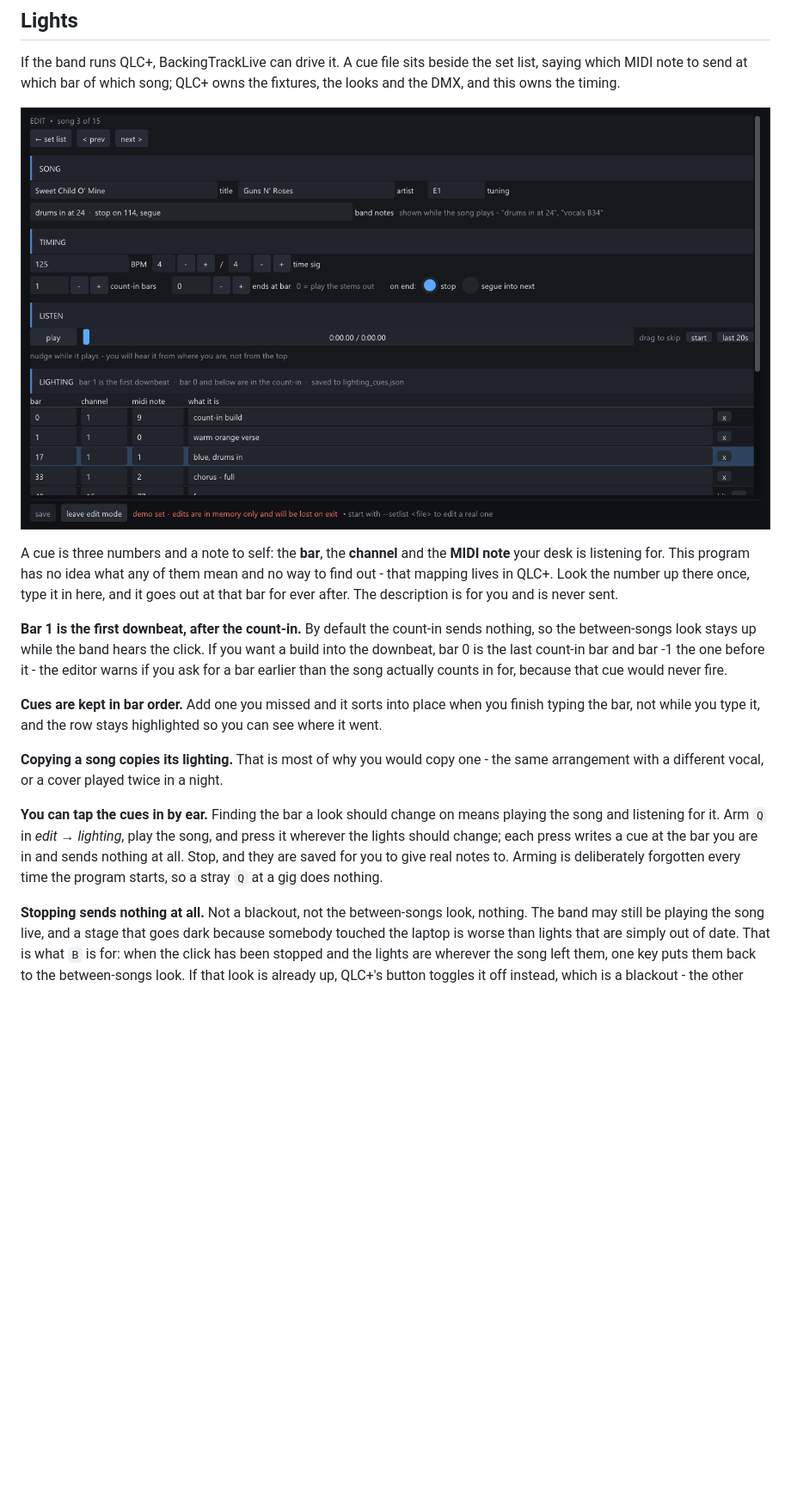
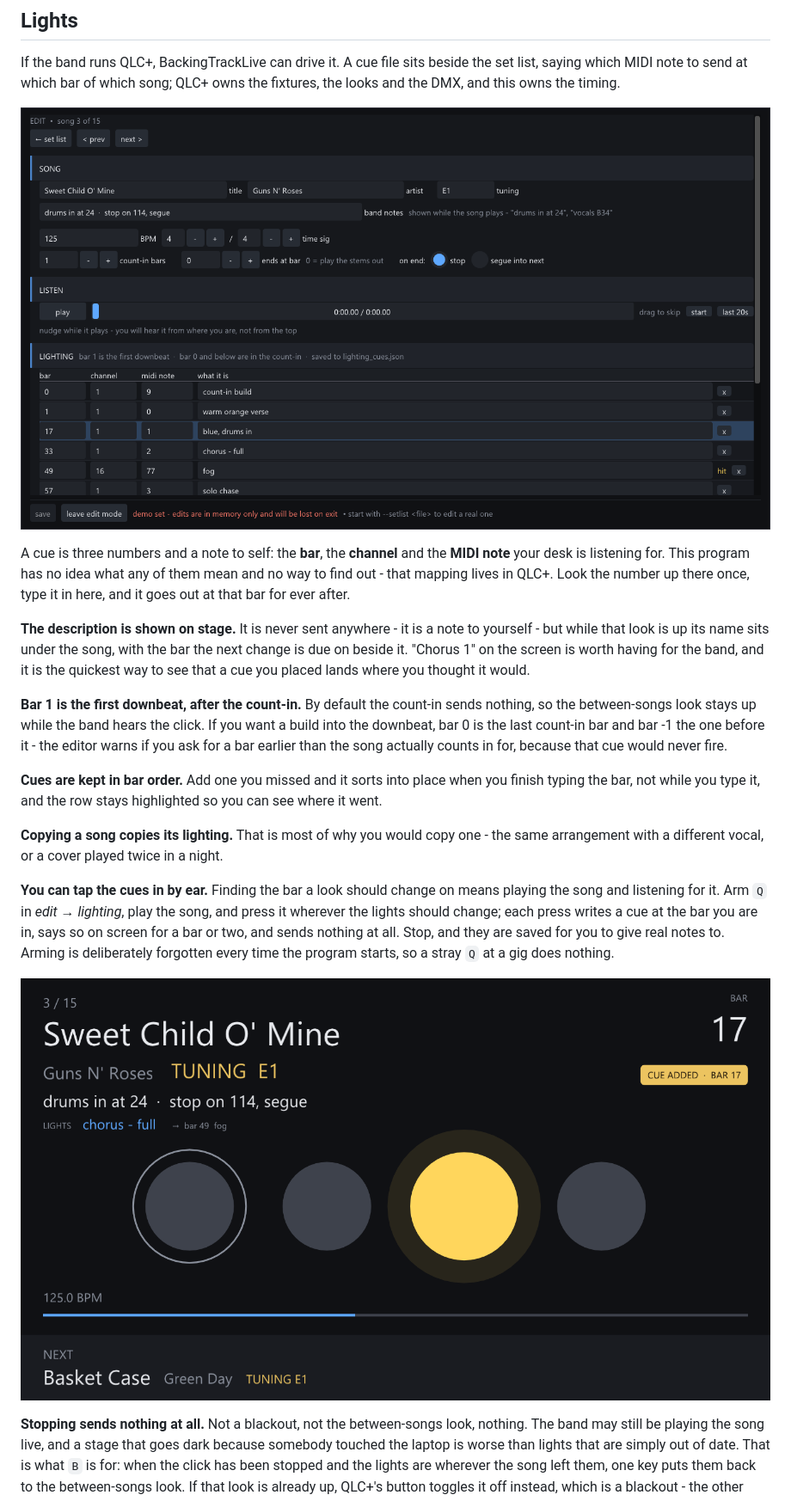
Before and after one commit to galoryber/BackingTrackLive, a Markdown page: README.md, the part around the change. Shown at 86% size. Drawn GitHub-style; pictures changed too: docs/images/editsong.png, docs/images/tapped.png (added); blank space fills up the shorter version.

```diff
--- a/README.md
+++ b/README.md
@@ -106,7 +106,12 @@ A cue is three numbers and a note to self: the **bar**, the **channel** and the
 **MIDI note** your desk is listening for. This program has no idea what any of
 them mean and no way to find out - that mapping lives in QLC+. Look the number
 up there once, type it in here, and it goes out at that bar for ever after.
-The description is for you and is never sent.
+
+**The description is shown on stage.** It is never sent anywhere - it is a
+note to yourself - but while that look is up its name sits under the song,
+with the bar the next change is due on beside it. "Chorus 1" on the screen is
+worth having for the band, and it is the quickest way to see that a cue you
+placed lands where you thought it would.
 
 **Bar 1 is the first downbeat, after the count-in.** By default the count-in
 sends nothing, so the between-songs look stays up while the band hears the
@@ -125,9 +130,12 @@ a night.
 **You can tap the cues in by ear.** Finding the bar a look should change on
 means playing the song and listening for it. Arm `Q` in *edit → lighting*,
 play the song, and press it wherever the lights should change; each press
-writes a cue at the bar you are in and sends nothing at all. Stop, and they
-are saved for you to give real notes to. Arming is deliberately forgotten
-every time the program starts, so a stray `Q` at a gig does nothing.
+writes a cue at the bar you are in, says so on screen for a bar or two, and
+sends nothing at all. Stop, and they are saved for you to give real notes to.
+Arming is deliberately forgotten every time the program starts, so a stray `Q`
+at a gig does nothing.
+
+![Tapping a cue in](docs/images/tapped.png)
 
 **Stopping sends nothing at all.** Not a blackout, not the between-songs look,
 nothing. The band may still be playing the song live, and a stage that goes
```
Also changed, not shown: docs/lighting.md (+24 -1 lines), docs/images/playing.png, 8 other files.
